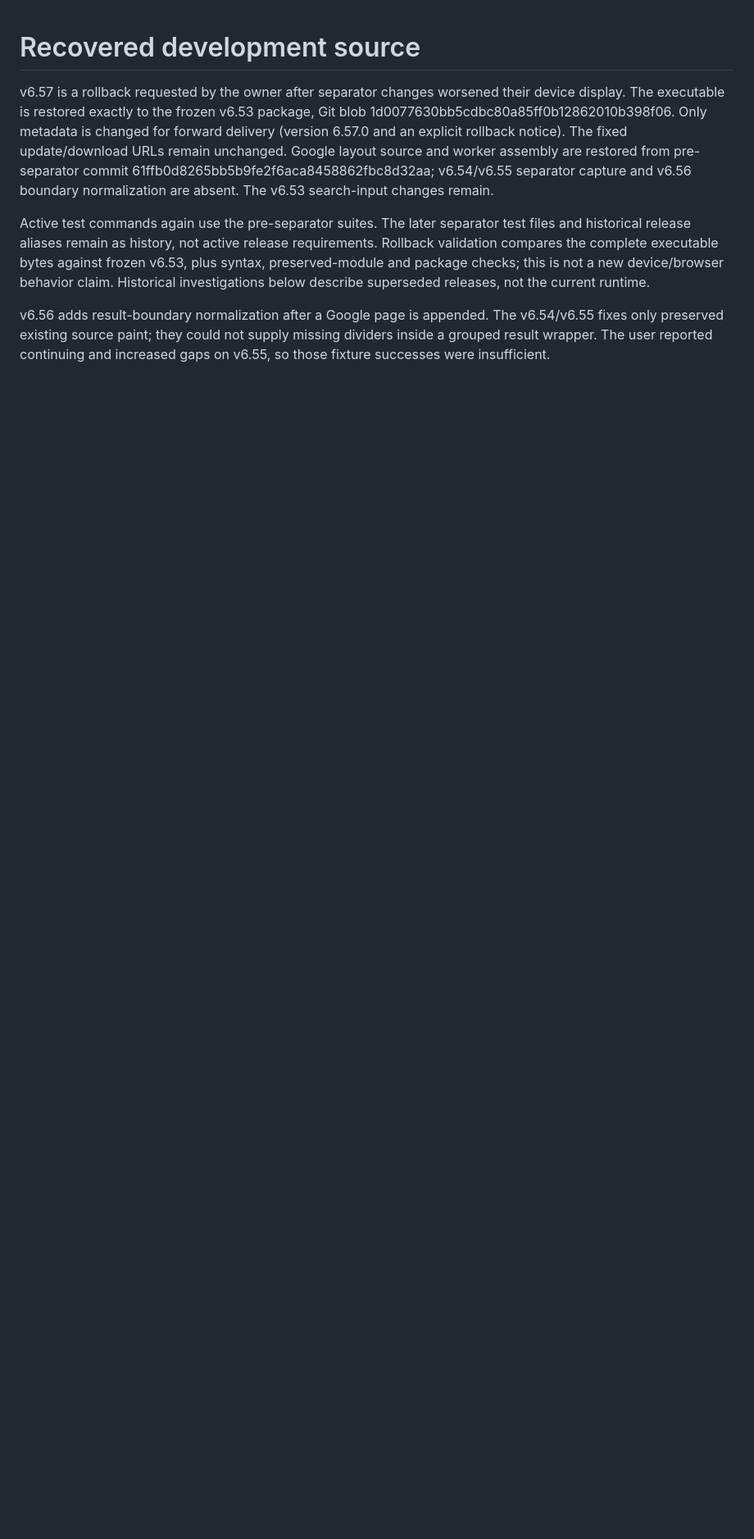
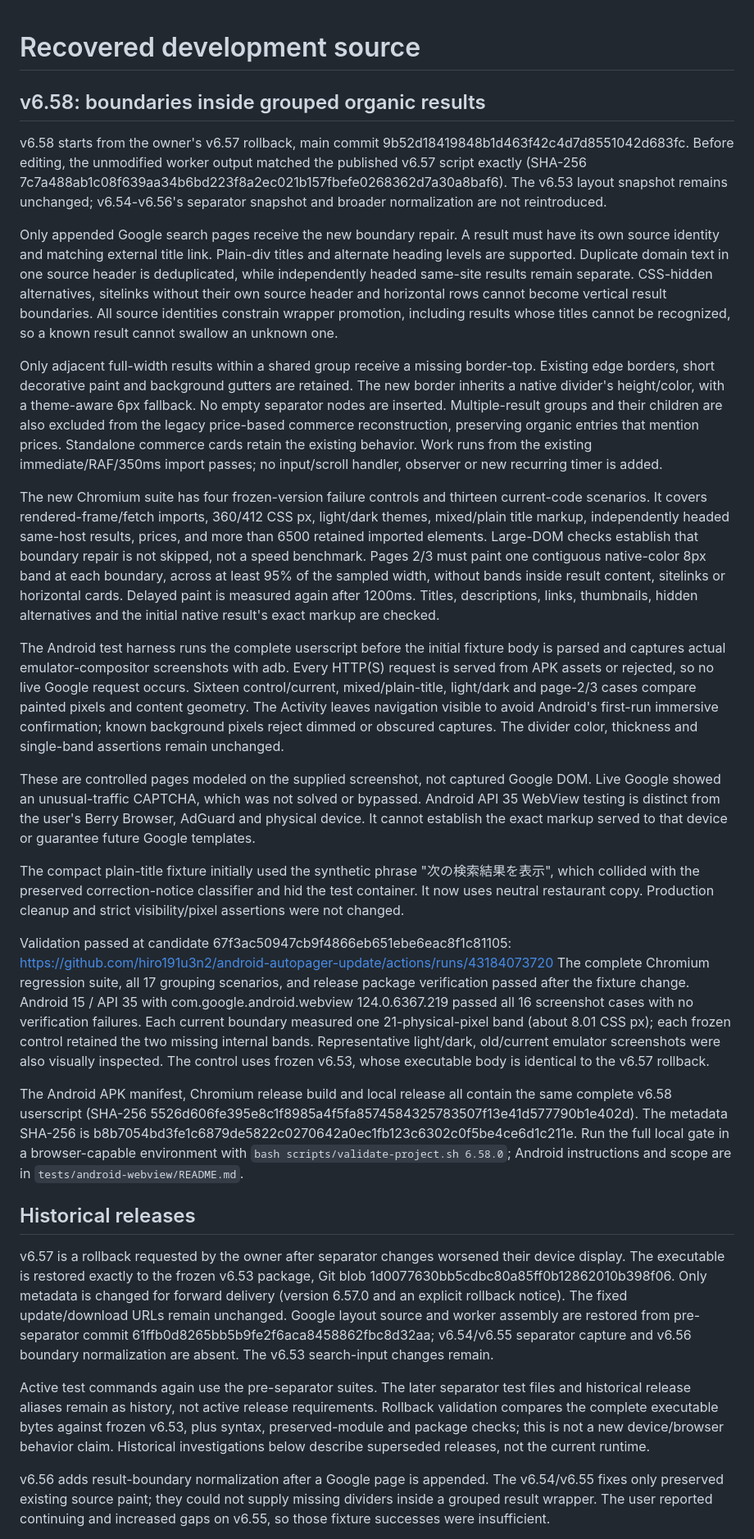
Before and after one commit to hiro191u3n2/android-autopager-update, a Markdown page: DEVELOPMENT.md, the part around the change. Shown at 82% size. Drawn GitHub-style; blank space fills up the shorter version.

Commit message:
Preserve validated v6.58 Google result boundary source and emulator tests

```diff
--- a/DEVELOPMENT.md
+++ b/DEVELOPMENT.md
@@ -1,4 +1,85 @@
 # Recovered development source
+
+## v6.58: boundaries inside grouped organic results
+
+v6.58 starts from the owner's v6.57 rollback, main commit
+9b52d18419848b1d463f42c4d7d8551042d683fc. Before editing, the unmodified
+worker output matched the published v6.57 script exactly (SHA-256
+7c7a488ab1c08f639aa34b6bd223f8a2ec021b157fbefe0268362d7a30a8baf6).
+The v6.53 layout snapshot remains unchanged; v6.54-v6.56's separator snapshot
+and broader normalization are not reintroduced.
+
+Only appended Google search pages receive the new boundary repair. A result
+must have its own source identity and matching external title link. Plain-div
+titles and alternate heading levels are supported. Duplicate domain text in
+one source header is deduplicated, while independently headed same-site
+results remain separate. CSS-hidden alternatives, sitelinks without their own
+source header and horizontal rows cannot become vertical result boundaries.
+All source identities constrain wrapper promotion, including results whose
+titles cannot be recognized, so a known result cannot swallow an unknown one.
+
+Only adjacent full-width results within a shared group receive a missing
+border-top. Existing edge borders, short decorative paint and background
+gutters are retained. The new border inherits a native divider's height/color,
+with a theme-aware 6px fallback. No empty separator nodes are inserted.
+Multiple-result groups and their children are also excluded from the legacy
+price-based commerce reconstruction, preserving organic entries that mention
+prices. Standalone commerce cards retain the existing behavior. Work runs from
+the existing immediate/RAF/350ms import passes; no input/scroll handler,
+observer or new recurring timer is added.
+
+The new Chromium suite has four frozen-version failure controls and thirteen
+current-code scenarios. It covers rendered-frame/fetch imports, 360/412 CSS px,
+light/dark themes, mixed/plain title markup, independently headed same-host
+results, prices, and more than 6500 retained imported elements. Large-DOM
+checks establish that boundary repair is not skipped, not a speed benchmark.
+Pages 2/3 must paint one contiguous native-color 8px band at each boundary,
+across at least 95% of the sampled width, without bands inside result content,
+sitelinks or horizontal cards. Delayed paint is measured again after 1200ms.
+Titles, descriptions, links, thumbnails, hidden alternatives and the initial
+native result's exact markup are checked.
+
+The Android test harness runs the complete userscript before the initial
+fixture body is parsed and captures actual emulator-compositor screenshots
+with adb. Every HTTP(S) request is served from APK assets or rejected, so no
+live Google request occurs. Sixteen control/current, mixed/plain-title,
+light/dark and page-2/3 cases compare painted pixels and content geometry.
+The Activity leaves navigation visible to avoid Android's first-run immersive
+confirmation; known background pixels reject dimmed or obscured captures.
+The divider color, thickness and single-band assertions remain unchanged.
+
+These are controlled pages modeled on the supplied screenshot, not captured
+Google DOM. Live Google showed an unusual-traffic CAPTCHA, which was not
+solved or bypassed. Android API 35 WebView testing is distinct from the user's
+Berry Browser, AdGuard and physical device. It cannot establish the exact
+markup served to that device or guarantee future Google templates.
+
+The compact plain-title fixture initially used the synthetic phrase
+"次の検索結果を表示", which collided with the preserved correction-notice
+classifier and hid the test container. It now uses neutral restaurant copy.
+Production cleanup and strict visibility/pixel assertions were not changed.
+
+Validation passed at candidate 67f3ac50947cb9f4866eb651ebe6eac8f1c81105:
+https://github.com/hiro191u3n2/android-autopager-update/actions/runs/43184073720
+The complete Chromium regression suite, all 17 grouping scenarios, and release
+package verification passed after the fixture change. Android 15 / API 35 with
+com.google.android.webview 124.0.6367.219 passed all 16 screenshot cases with no
+verification failures. Each current boundary measured one 21-physical-pixel
+band (about 8.01 CSS px); each frozen control retained the two missing internal
+bands. Representative light/dark, old/current emulator screenshots were also
+visually inspected. The control uses frozen v6.53, whose executable body is
+identical to the v6.57 rollback.
+
+The Android APK manifest, Chromium release build and local release all contain
+the same complete v6.58 userscript (SHA-256
+5526d606fe395e8c1f8985a4f5fa8574584325783507f13e41d577790b1e402d).
+The metadata SHA-256 is
+b8b7054bd3fe1c6879de5822c0270642a0ec1fb123c6302c0f5be4ce6d1c211e.
+Run the full local gate in a browser-capable environment with
+`bash scripts/validate-project.sh 6.58.0`; Android instructions and scope are in
+`tests/android-webview/README.md`.
+
+## Historical releases
 
 v6.57 is a rollback requested by the owner after separator changes worsened
 their device display. The executable is restored exactly to the frozen v6.53
```
